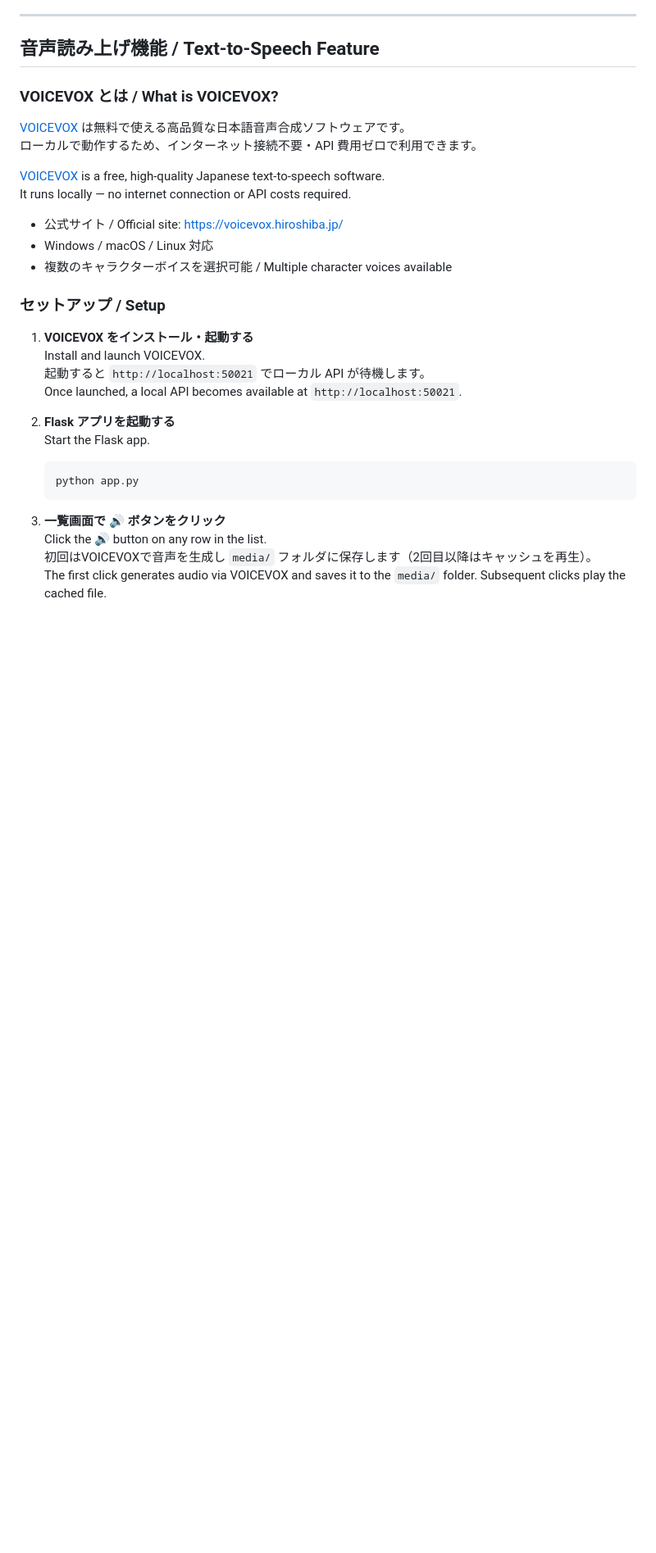
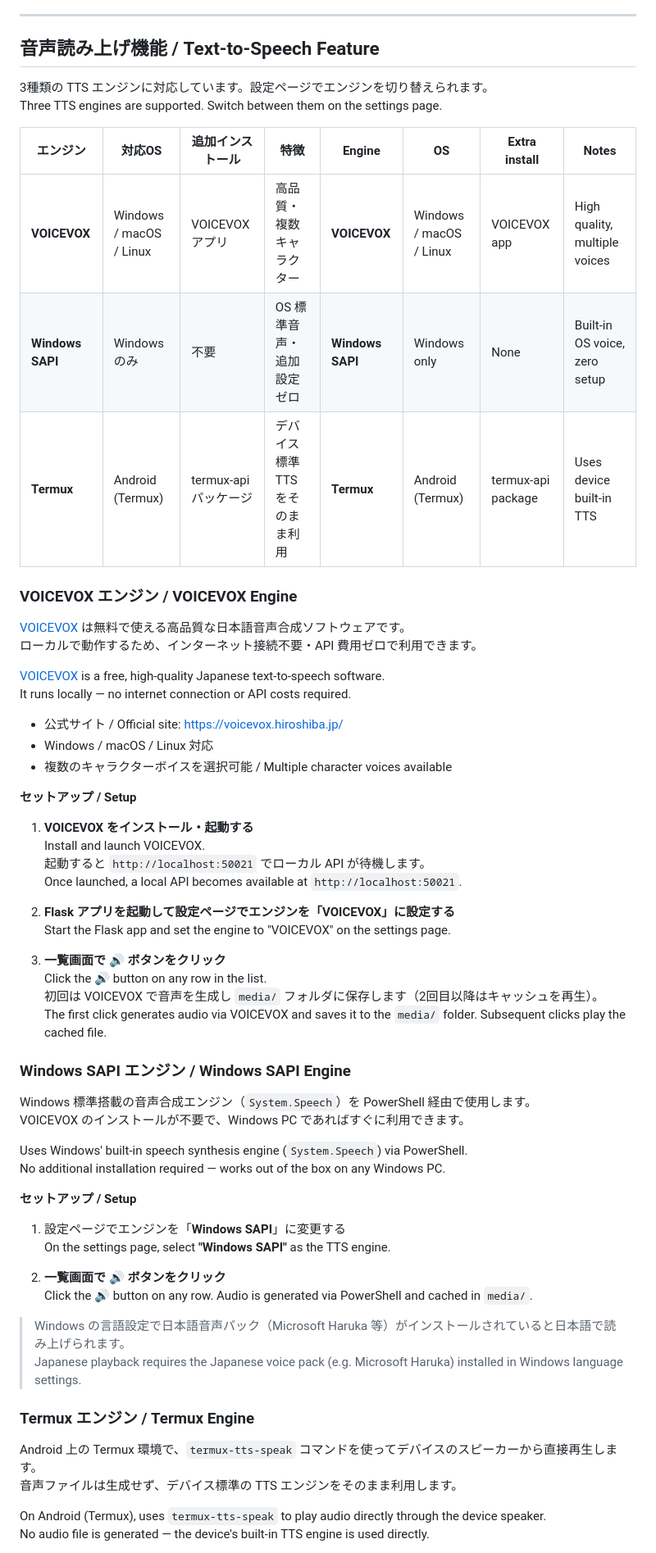
Before and after one commit to d-kawakami/plantapps, a Markdown page: 03_note/README.md, the part around one of its changes. Shown at 82% size. Rendered like a GitHub page; blank space fills up the shorter version.

Commit message:
update README: document Windows SAPI and Termux TTS engines (JA/EN)
Co-Authored-By: Claude Sonnet 4.6 <noreply@anthropic.com>

````diff
--- a/03_note/README.md
+++ b/03_note/README.md
@@ -58,7 +58,16 @@ On first launch, `note.xlsx` in the same directory is automatically imported if
 
 ## 音声読み上げ機能 / Text-to-Speech Feature
 
-### VOICEVOX とは / What is VOICEVOX?
+3種類の TTS エンジンに対応しています。設定ページでエンジンを切り替えられます。
+Three TTS engines are supported. Switch between them on the settings page.
+
+| エンジン | 対応OS | 追加インストール | 特徴 | Engine | OS | Extra install | Notes |
+|---------|--------|--------------|------|--------|-----|---------------|-------|
+| **VOICEVOX** | Windows / macOS / Linux | VOICEVOX アプリ | 高品質・複数キャラクター | **VOICEVOX** | Windows / macOS / Linux | VOICEVOX app | High quality, multiple voices |
+| **Windows SAPI** | Windows のみ | 不要 | OS 標準音声・追加設定ゼロ | **Windows SAPI** | Windows only | None | Built-in OS voice, zero setup |
+| **Termux** | Android (Termux) | termux-api パッケージ | デバイス標準 TTS をそのまま利用 | **Termux** | Android (Termux) | termux-api package | Uses device built-in TTS |
+
+### VOICEVOX エンジン / VOICEVOX Engine
 
 [VOICEVOX](https://voicevox.hiroshiba.jp/) は無料で使える高品質な日本語音声合成ソフトウェアです。
 ローカルで動作するため、インターネット接続不要・API 費用ゼロで利用できます。
@@ -70,20 +79,45 @@ It runs locally — no internet connection or API costs required.
 - Windows / macOS / Linux 対応
 - 複数のキャラクターボイスを選択可能 / Multiple character voices available
 
-### セットアップ / Setup
+**セットアップ / Setup**
 
 1. **VOICEVOX をインストール・起動する**
    Install and launch VOICEVOX.
    起動すると `http://localhost:50021` でローカル API が待機します。
    Once launched, a local API becomes available at `http://localhost:50021`.
 
-2. **Flask アプリを起動する**
-   Start the Flask app.
-   ```bash
-   python app.py
-   ```
+2. **Flask アプリを起動して設定ページでエンジンを「VOICEVOX」に設定する**
+   Start the Flask app and set the engine to "VOICEVOX" on the settings page.
 
 3. **一覧画面で 🔊 ボタンをクリック**
    Click the 🔊 button on any row in the list.
-   初回はVOICEVOXで音声を生成し `media/` フォルダに保存します（2回目以降はキャッシュを再生）。
+   初回は VOICEVOX で音声を生成し `media/` フォルダに保存します（2回目以降はキャッシュを再生）。
    The first click generates audio via VOICEVOX and saves it to the `media/` folder. Subsequent clicks play the cached file.
+
+### Windows SAPI エンジン / Windows SAPI Engine
+
+Windows 標準搭載の音声合成エンジン（`System.Speech`）を PowerShell 経由で使用します。
+VOICEVOX のインストールが不要で、Windows PC であればすぐに利用できます。
+
+Uses Windows' built-in speech synthesis engine (`System.Speech`) via PowerShell.
+No additional installation required — works out of the box on any Windows PC.
+
+**セットアップ / Setup**
+
+1. 設定ページでエンジンを「**Windows SAPI**」に変更する
+   On the settings page, select **"Windows SAPI"** as the TTS engine.
+
+2. **一覧画面で 🔊 ボタンをクリック**
+   Click the 🔊 button on any row. Audio is generated via PowerShell and cached in `media/`.
+
+> Windows の言語設定で日本語音声パック（Microsoft Haruka 等）がインストールされていると日本語で読み上げられます。
+> Japanese playback requires the Japanese voice pack (e.g. Microsoft Haruka) installed in Windows language settings.
+
+### Termux エンジン / Termux Engine
+
+Android 上の Termux 環境で、`termux-tts-speak` コマンドを使ってデバイスのスピーカーから直接再生します。
+音声ファイルは生成せず、デバイス標準の TTS エンジンをそのまま利用します。
+
+On Android (Termux), uses `termux-tts-speak` to play audio directly through the device speaker.
+No audio file is generated — the device's built-in TTS engine is used directly.
+
````
Also changed, not shown: other parts of 03_note/README.md (+24 -7 lines).
